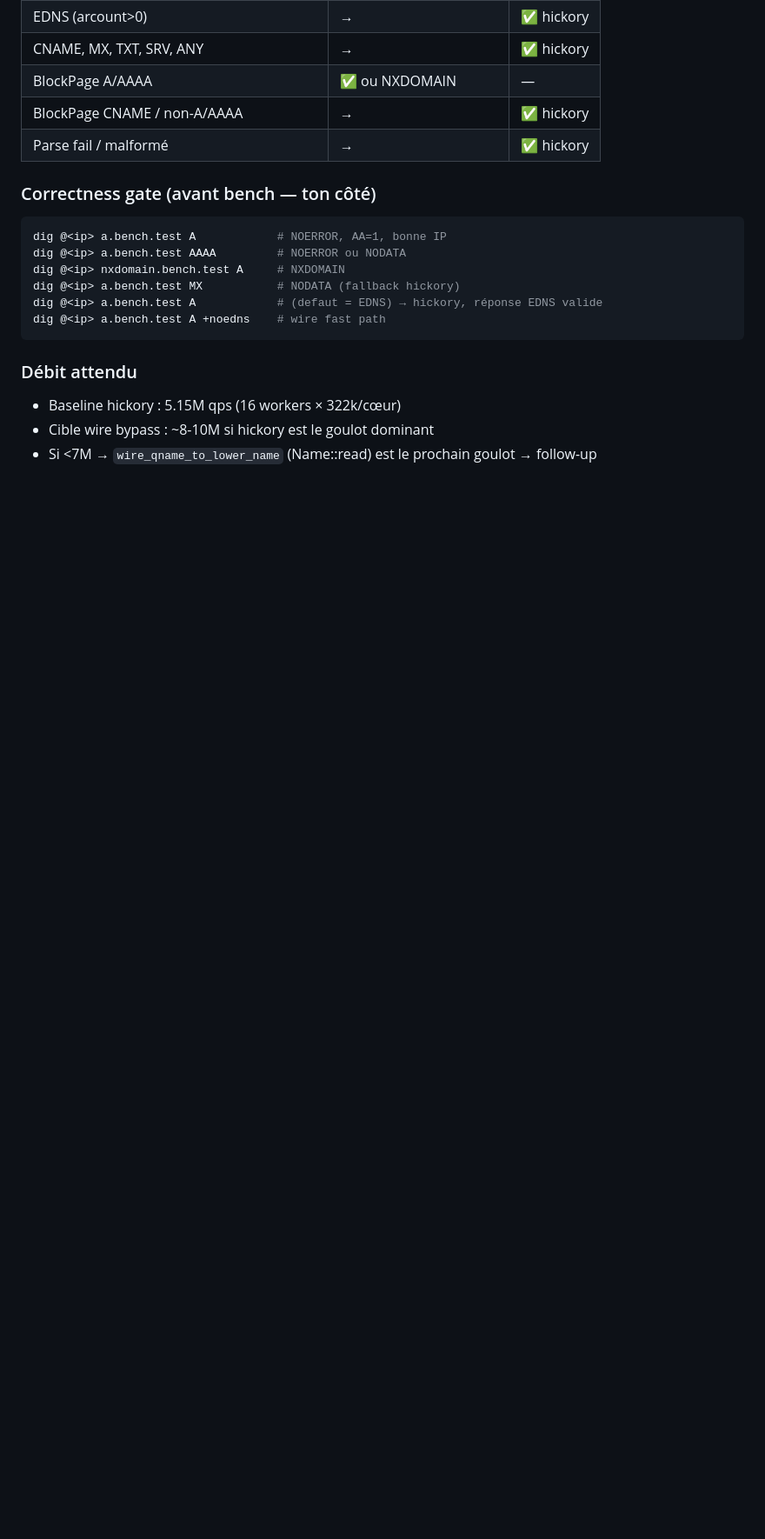
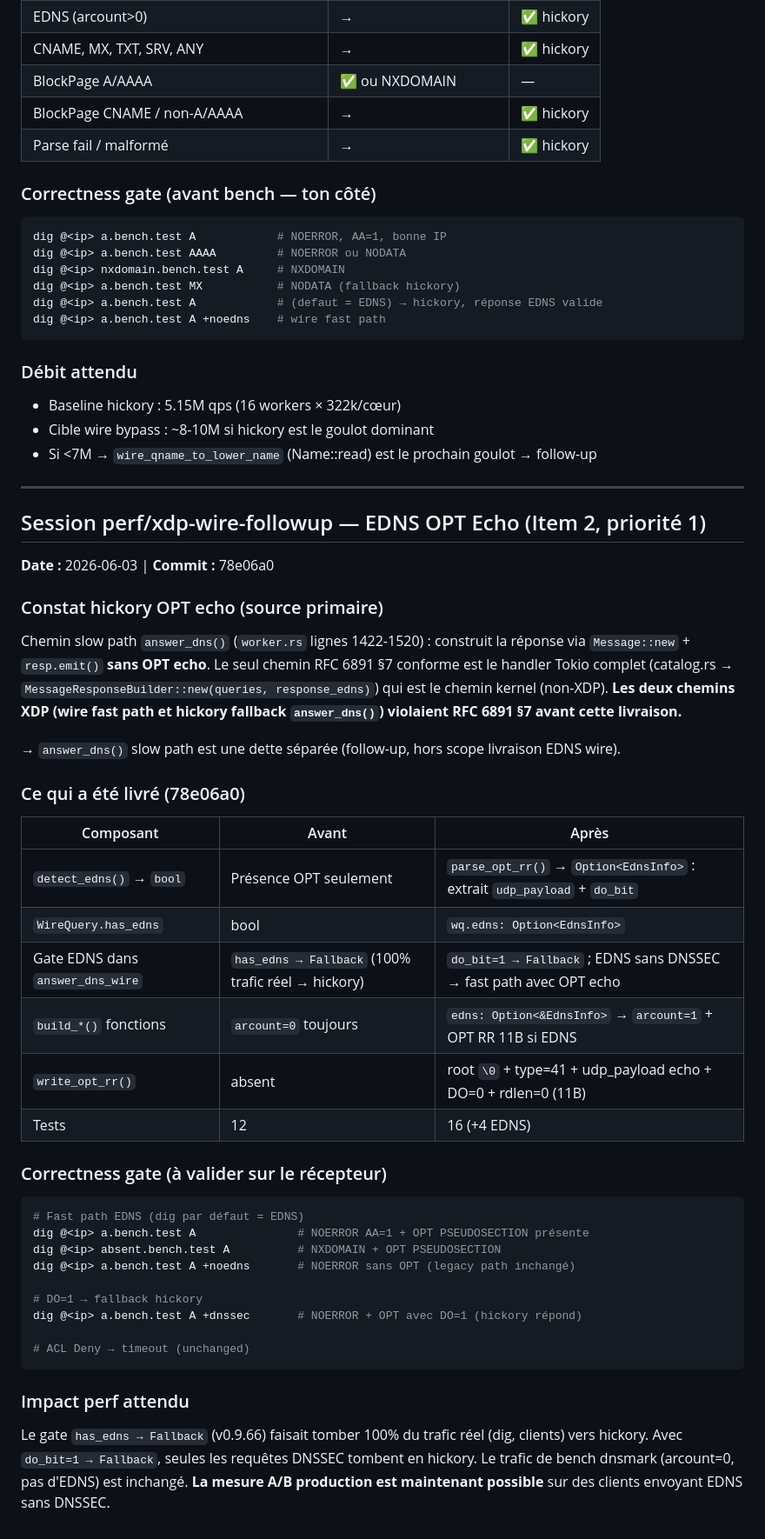
Before and after one commit to redlemonbe/Runbound, a Markdown page: docs/FINDINGS.md, the part around the change. Shown at 87% size. Drawn GitHub-style; blank space fills up the shorter version.

Commit message:
docs: #156 FINDINGS — EDNS OPT echo livré (78e06a0), rapport hickory OPT echo

````diff
--- a/docs/FINDINGS.md
+++ b/docs/FINDINGS.md
@@ -332,3 +332,51 @@ dig @<ip> a.bench.test A +noedns    # wire fast path
 - Baseline hickory : 5.15M qps (16 workers × 322k/cœur)
 - Cible wire bypass : ~8-10M si hickory est le goulot dominant
 - Si <7M → `wire_qname_to_lower_name` (Name::read) est le prochain goulot → follow-up
+
+---
+
+## Session perf/xdp-wire-followup — EDNS OPT Echo (Item 2, priorité 1)
+
+**Date :** 2026-06-03 | **Commit :** 78e06a0
+
+### Constat hickory OPT echo (source primaire)
+
+Chemin slow path `answer_dns()` (`worker.rs` lignes 1422-1520) : construit la réponse via
+`Message::new` + `resp.emit()` **sans OPT echo**. Le seul chemin RFC 6891 §7 conforme
+est le handler Tokio complet (catalog.rs → `MessageResponseBuilder::new(queries, response_edns)`)
+qui est le chemin kernel (non-XDP). **Les deux chemins XDP (wire fast path et hickory fallback
+`answer_dns()`) violaient RFC 6891 §7 avant cette livraison.**
+
+→ `answer_dns()` slow path est une dette séparée (follow-up, hors scope livraison EDNS wire).
+
+### Ce qui a été livré (78e06a0)
+
+| Composant | Avant | Après |
+|-----------|-------|-------|
+| `detect_edns()` → `bool` | Présence OPT seulement | `parse_opt_rr()` → `Option<EdnsInfo>` : extrait `udp_payload` + `do_bit` |
+| `WireQuery.has_edns` | bool | `wq.edns: Option<EdnsInfo>` |
+| Gate EDNS dans `answer_dns_wire` | `has_edns → Fallback` (100% trafic réel → hickory) | `do_bit=1 → Fallback` ; EDNS sans DNSSEC → fast path avec OPT echo |
+| `build_*()` fonctions | `arcount=0` toujours | `edns: Option<&EdnsInfo>` → `arcount=1` + OPT RR 11B si EDNS |
+| `write_opt_rr()` | absent | root `\0` + type=41 + udp_payload echo + DO=0 + rdlen=0 (11B) |
+| Tests | 12 | 16 (+4 EDNS) |
+
+### Correctness gate (à valider sur le récepteur)
+
+```bash
+# Fast path EDNS (dig par défaut = EDNS)
+dig @<ip> a.bench.test A               # NOERROR AA=1 + OPT PSEUDOSECTION présente
+dig @<ip> absent.bench.test A          # NXDOMAIN + OPT PSEUDOSECTION
+dig @<ip> a.bench.test A +noedns       # NOERROR sans OPT (legacy path inchangé)
+
+# DO=1 → fallback hickory
+dig @<ip> a.bench.test A +dnssec       # NOERROR + OPT avec DO=1 (hickory répond)
+
+# ACL Deny → timeout (unchanged)
+```
+
+### Impact perf attendu
+
+Le gate `has_edns → Fallback` (v0.9.66) faisait tomber 100% du trafic réel (dig, clients)
+vers hickory. Avec `do_bit=1 → Fallback`, seules les requêtes DNSSEC tombent en hickory.
+Le trafic de bench dnsmark (arcount=0, pas d'EDNS) est inchangé. **La mesure A/B production
+est maintenant possible** sur des clients envoyant EDNS sans DNSSEC.
````
